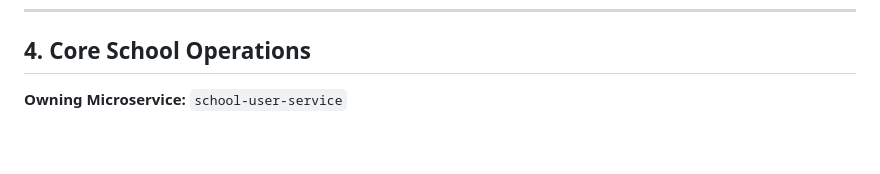
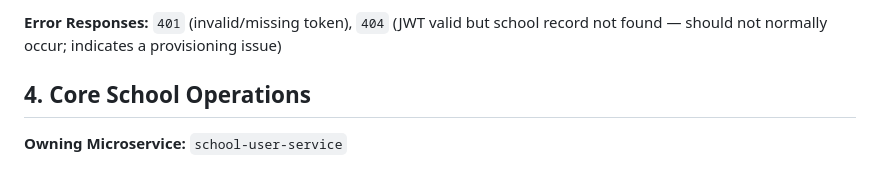
Before and after one commit to VidyaConnect/VidyaConnect, a Markdown page: docs/api/api-contracts.md, the part around one of its changes. Rendered like a GitHub page; blank space fills up the shorter version.

```diff
--- a/docs/api/api-contracts.md
+++ b/docs/api/api-contracts.md
@@ -281,3 +304,5 @@ Since VidyaConnect still needs a local user record (for relationships, class ass
+**Error Responses:** `401` (invalid/missing token), `404` (JWT valid but school record not found — should not normally occur; indicates a provisioning issue)
+
 
 ## 4. Core School Operations
 
```
Also changed, not shown: other parts of docs/api/api-contracts.md (+23 -0 lines).
